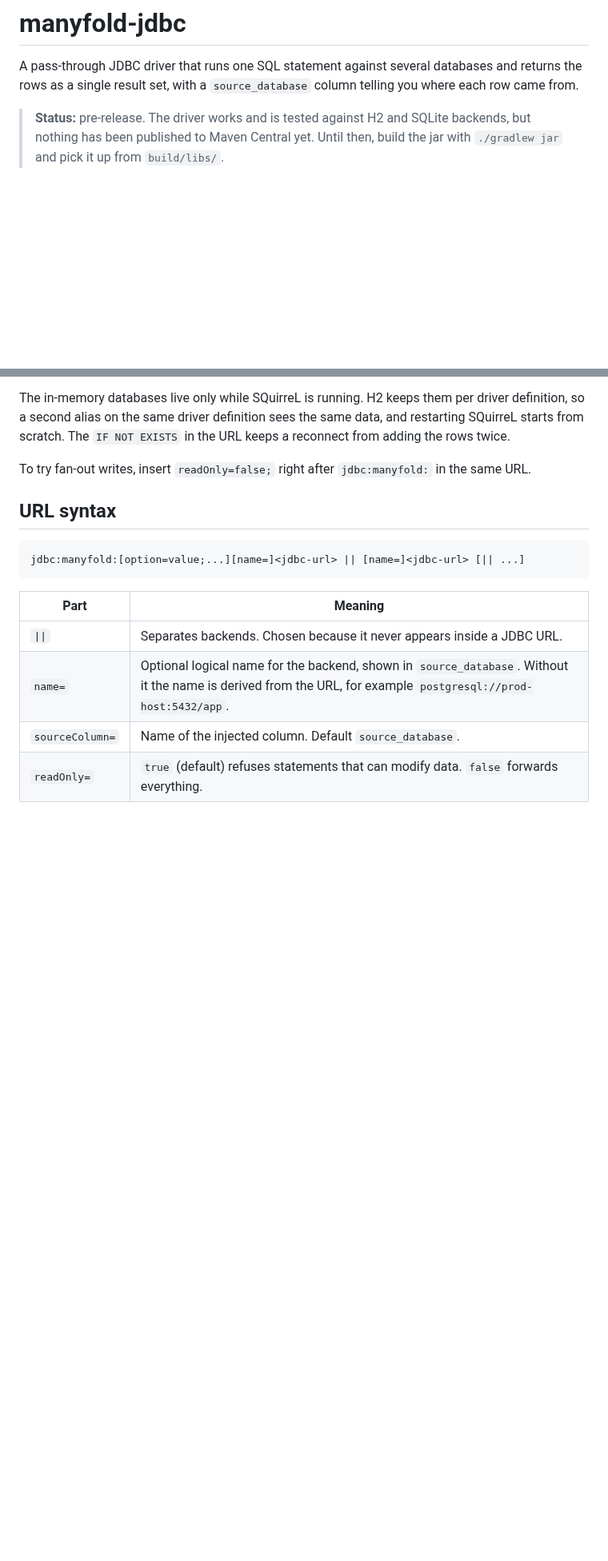
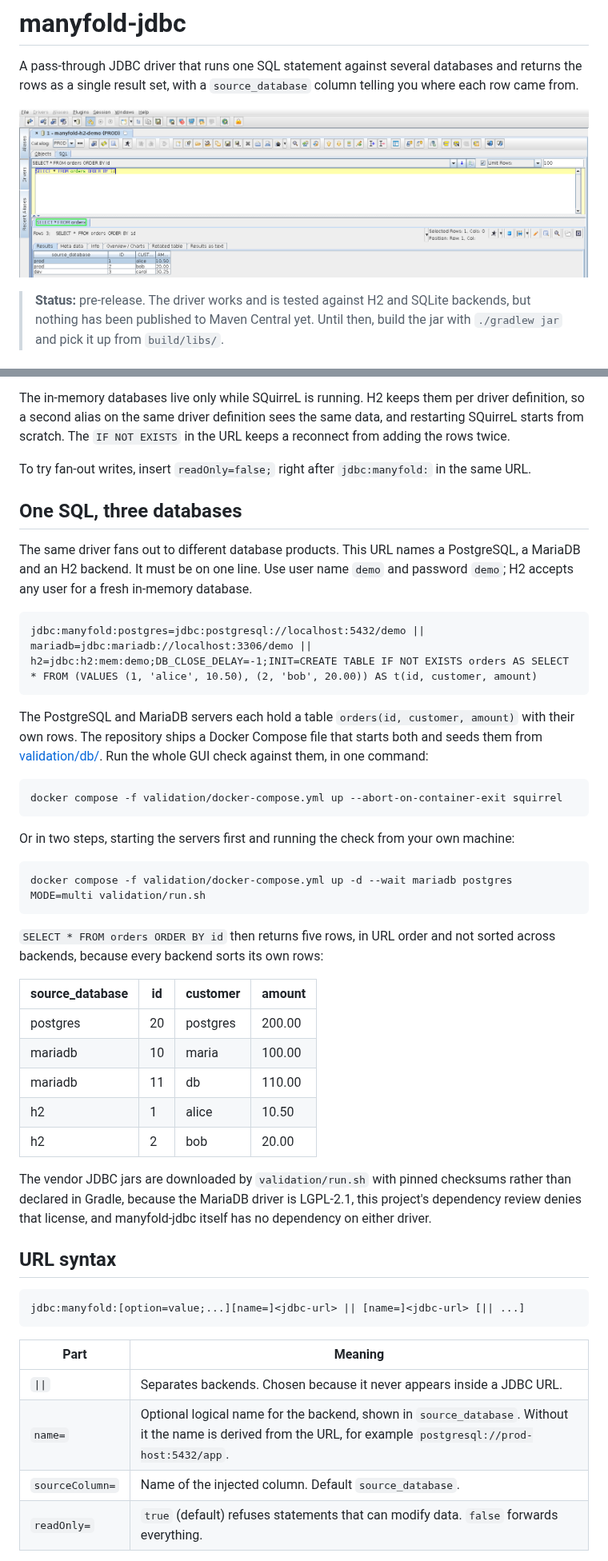
Before and after one commit to jbburns/manyfold-jdbc, a Markdown page: README.md, 2 parts joined by grey strips. Shown at 80% size. Drawn GitHub-style; pictures changed too: docs/images/squirrel-prod-dev.png (added); blank space fills up the shorter version.

````diff
--- a/README.md
+++ b/README.md
@@ -3,6 +3,8 @@
 A pass-through JDBC driver that runs one SQL statement against several databases and returns
 the rows as a single result set, with a `source_database` column telling you where each row
 came from.
+
+![SQuirreL SQL showing one SELECT returning rows from prod and dev with a source_database column](docs/images/squirrel-prod-dev.png)
 
 > **Status:** pre-release. The driver works and is tested against H2 and SQLite backends, but
 > nothing has been published to Maven Central yet. Until then, build the jar with
@@ -71,6 +73,46 @@ SQuirreL starts from scratch. The `IF NOT EXISTS` in the URL keeps a reconnect f
 rows twice.
 
 To try fan-out writes, insert `readOnly=false;` right after `jdbc:manyfold:` in the same URL.
+
+## One SQL, three databases
+
+The same driver fans out to different database products. This URL names a PostgreSQL, a MariaDB
+and an H2 backend. It must be on one line. Use user name `demo` and password `demo`; H2 accepts
+any user for a fresh in-memory database.
+
+```
+jdbc:manyfold:postgres=jdbc:postgresql://localhost:5432/demo || mariadb=jdbc:mariadb://localhost:3306/demo || h2=jdbc:h2:mem:demo;DB_CLOSE_DELAY=-1;INIT=CREATE TABLE IF NOT EXISTS orders AS SELECT * FROM (VALUES (1, 'alice', 10.50), (2, 'bob', 20.00)) AS t(id, customer, amount)
+```
+
+The PostgreSQL and MariaDB servers each hold a table `orders(id, customer, amount)` with their
+own rows. The repository ships a Docker Compose file that starts both and seeds them from
+[validation/db/](validation/db/). Run the whole GUI check against them, in one command:
+
+```
+docker compose -f validation/docker-compose.yml up --abort-on-container-exit squirrel
+```
+
+Or in two steps, starting the servers first and running the check from your own machine:
+
+```
+docker compose -f validation/docker-compose.yml up -d --wait mariadb postgres
+MODE=multi validation/run.sh
+```
+
+`SELECT * FROM orders ORDER BY id` then returns five rows, in URL order and not sorted across
+backends, because every backend sorts its own rows:
+
+| source_database | id | customer | amount |
+|---|---|---|---|
+| postgres | 20 | postgres | 200.00 |
+| mariadb | 10 | maria | 100.00 |
+| mariadb | 11 | db | 110.00 |
+| h2 | 1 | alice | 10.50 |
+| h2 | 2 | bob | 20.00 |
+
+The vendor JDBC jars are downloaded by `validation/run.sh` with pinned checksums rather than
+declared in Gradle, because the MariaDB driver is LGPL-2.1, this project's dependency review
+denies that license, and manyfold-jdbc itself has no dependency on either driver.
 
 ## URL syntax
 
````
Also changed, not shown: other parts of README.md (+6 -2 lines), CONTRIBUTING.md (+3 -0 lines), DEVELOPING.md (added, +296 -0 lines), validation/README.md (+17 -55 lines), 6 other files.
